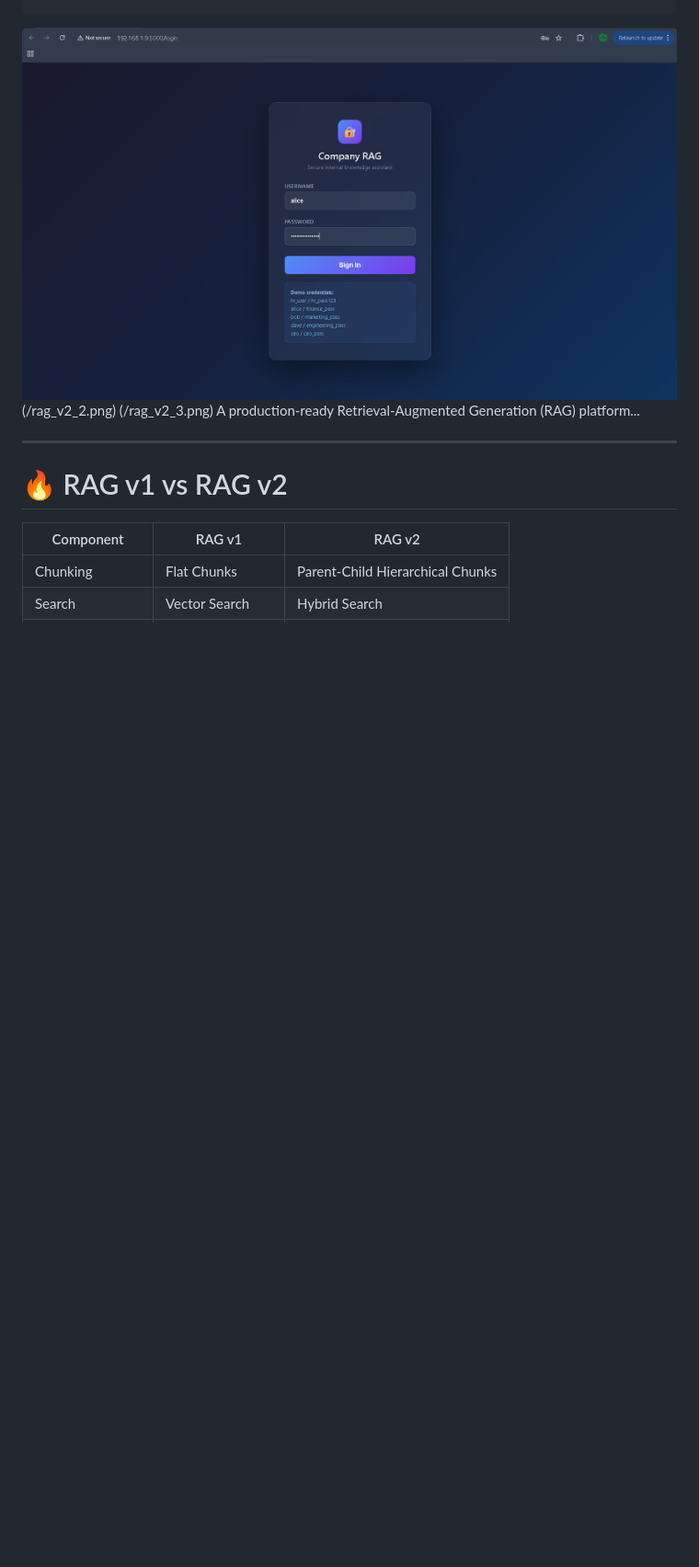
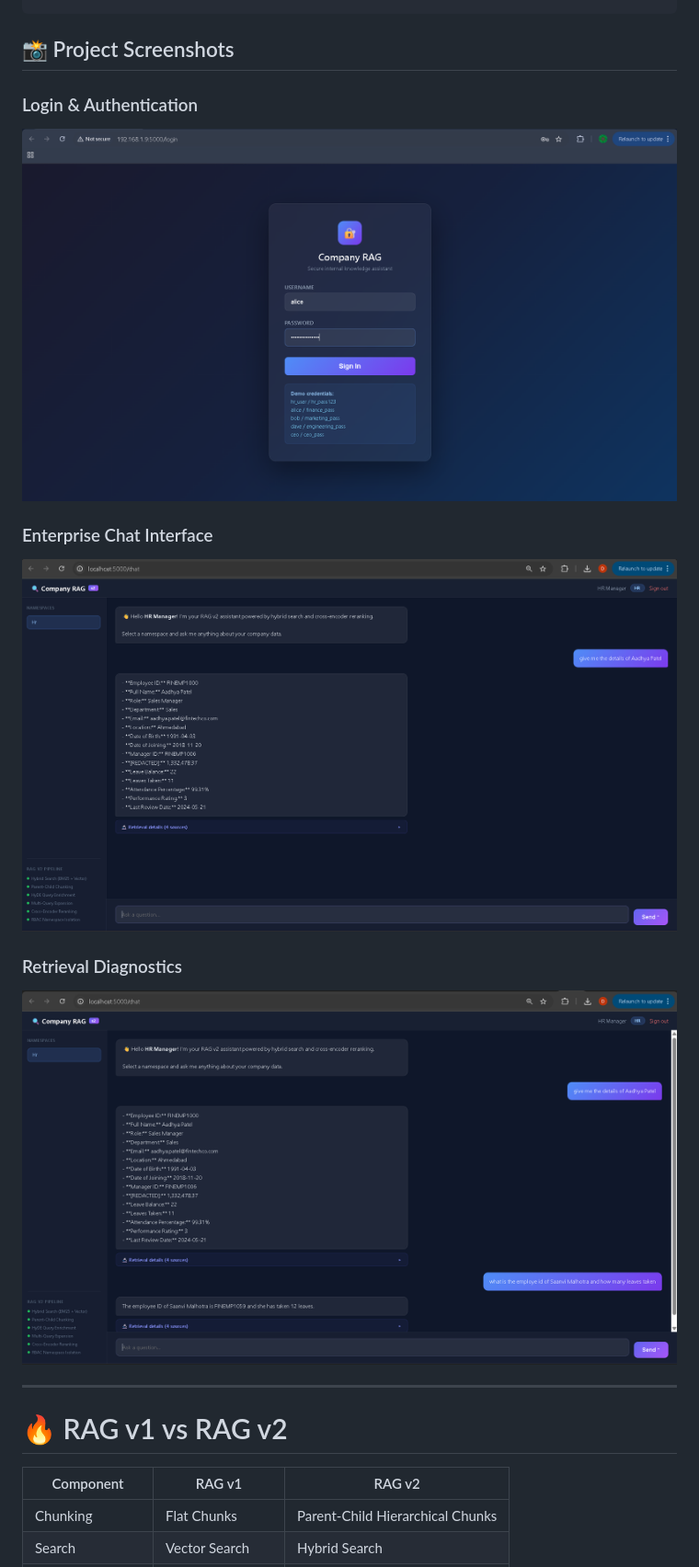
Before and after one commit to DarshanKamate1254/Enterprise-RAG-v2-System-with-RBAC, a Markdown page: README.md, the part around the change. Shown at 92% size. Rendered like a GitHub page; blank space fills up the shorter version.

````diff
--- a/README.md
+++ b/README.md
@@ -126,11 +126,19 @@ rag_llamaindex_v2/
 ├── main.py
 └── .env
 ```
-![Project Demo](/rag_v2_1.png)
-(/rag_v2_2.png)
-(/rag_v2_3.png)
-A production-ready Retrieval-Augmented Generation (RAG) platform...
+## 📸 Project Screenshots
 
+### Login & Authentication
+
+![Login Page](rag_v2_1.png)
+
+### Enterprise Chat Interface
+
+![Chat Interface](rag_v2_2.png)
+
+### Retrieval Diagnostics
+
+![Retrieval Diagnostics](rag_v2_3.png)
 
 ---
 
````
